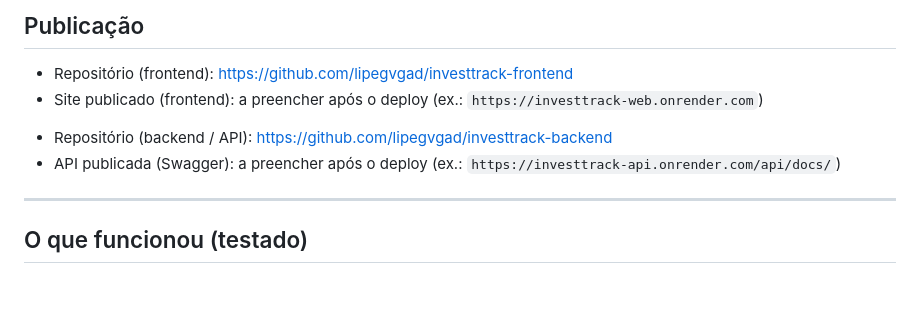
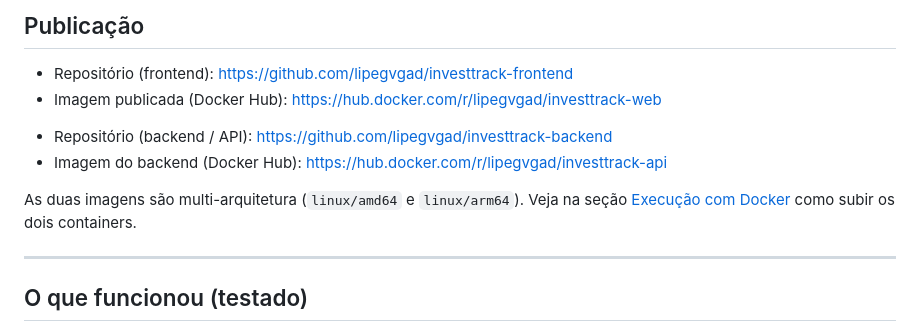
Before and after one commit to lipegvgad/investtrack-frontend, a Markdown page: README.md, the part around the change. Rendered like a GitHub page; blank space fills up the shorter version.

Commit message:
README: links das imagens no Docker Hub (front e back)

```diff
--- a/README.md
+++ b/README.md
@@ -147,11 +147,14 @@ Para apontar para uma API hospedada (URL pública), refaça o build com
 ## Publicação
 
 - Repositório (frontend): https://github.com/lipegvgad/investtrack-frontend
-- Site publicado (frontend): a preencher após o deploy (ex.: `https://investtrack-web.onrender.com`)
+- Imagem publicada (Docker Hub): https://hub.docker.com/r/lipegvgad/investtrack-web
 
 <a name="backend"></a>
 - Repositório (backend / API): https://github.com/lipegvgad/investtrack-backend
-- API publicada (Swagger): a preencher após o deploy (ex.: `https://investtrack-api.onrender.com/api/docs/`)
+- Imagem do backend (Docker Hub): https://hub.docker.com/r/lipegvgad/investtrack-api
+
+As duas imagens são multi-arquitetura (`linux/amd64` e `linux/arm64`). Veja na
+seção [Execução com Docker](#execução-com-docker) como subir os dois containers.
 
 ---
 
```
